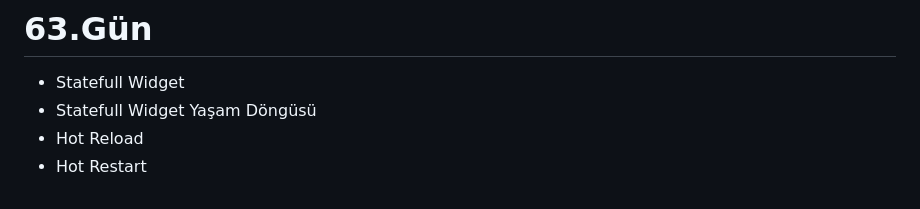
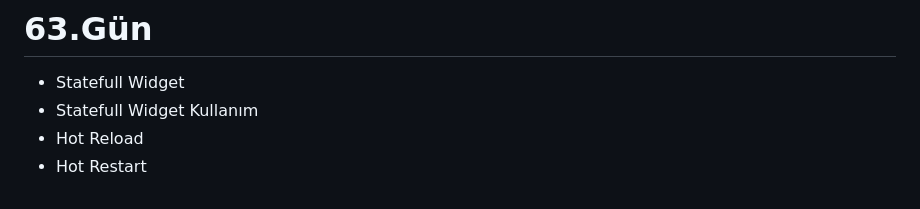
Before and after one commit to berkcangumusisik/100daysOfFlutter, a Markdown page: README.md, the part around the change. GitHub-like rendering.

Commit message:
güncelleme yapıldı

```diff
--- a/README.md
+++ b/README.md
@@ -351,6 +351,6 @@
 
 # 63.Gün
 - Statefull Widget
-- Statefull Widget Yaşam Döngüsü
+- Statefull Widget Kullanım
 - Hot Reload
 - Hot Restart
```
